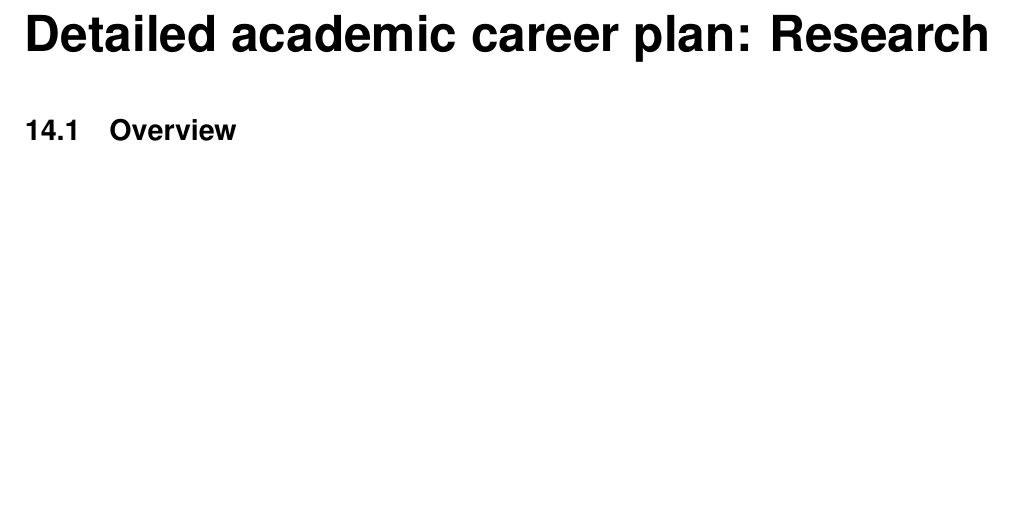
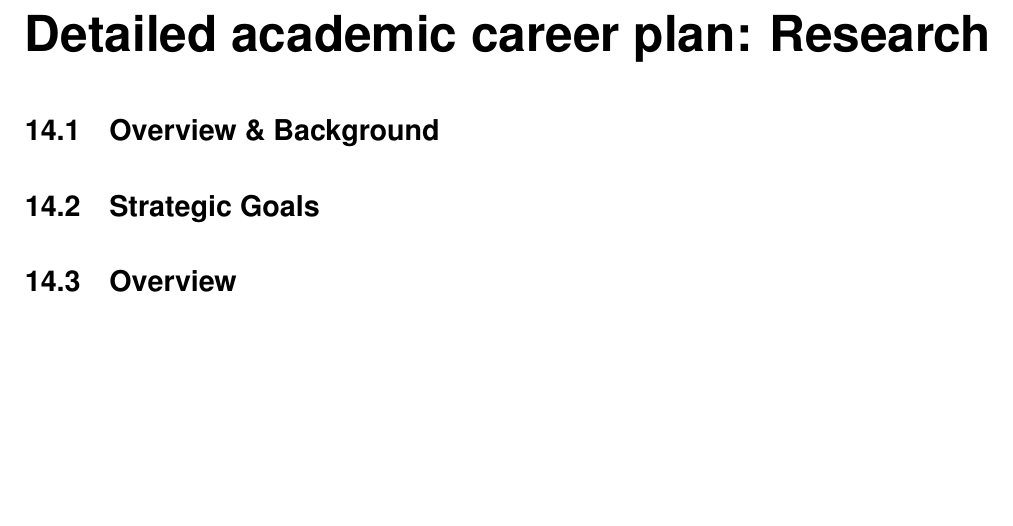
Before and after one commit to MMathisLab/EPFL_TenurePacket_latexTemplate, a LaTeX thesis (dossier.tex, which reads chapters/14_DetailedResearch.tex): part of page 19 of 22, cut so that both start at the same text. Compiled offline with pdfLaTeX; a LaTeX package or settings file that is missing is left out.

Commit message:
Update 14_DetailedResearch.tex

```diff
--- a/chapters/14_DetailedResearch.tex
+++ b/chapters/14_DetailedResearch.tex
@@ -3,6 +3,15 @@
 
 \vspace{-10mm}
 
+%mid-term:
 %\section{Strategic goals for the second stage of the pre-tenure period} (2 pages)
 
+
+% real:
+\section{Overview \& Background}
+%~ 4 pages by at tenure submission
+
+\section{Strategic Goals}
+
+
 \section{Overview}
```
